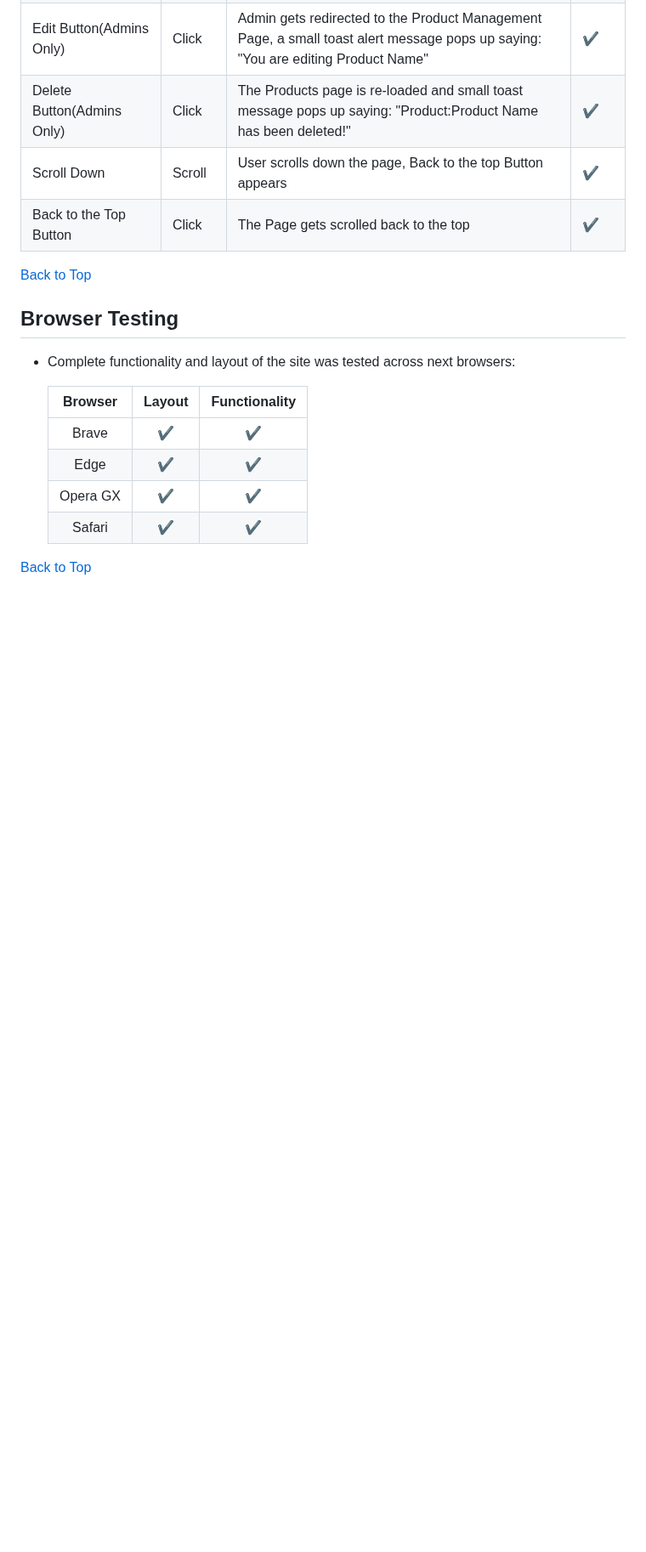
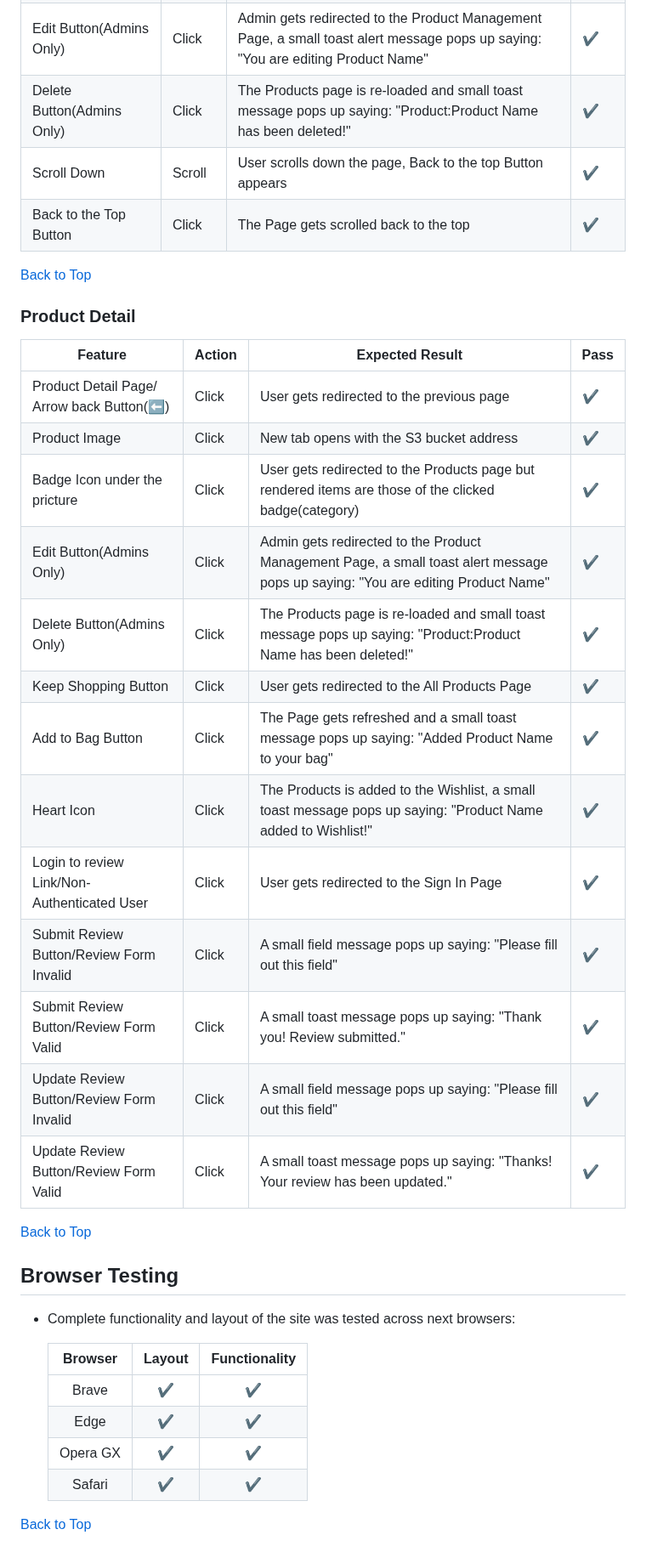
Before and after one commit to AleksandarJavorovic/cooktopia, a Markdown page: TESTING.md, the part around one of its changes. Shown at 85% size. Drawn GitHub-style; blank space fills up the shorter version.

Commit message:
add content to the product detail section of manual testings

```diff
--- a/TESTING.md
+++ b/TESTING.md
@@ -323,6 +326,25 @@
 | Scroll Down | Scroll | User scrolls down the page, Back to the top Button appears | ✔ |
 | Back to the Top Button | Click | The Page gets scrolled back to the top | ✔ |
 
+[Back to Top](#table-of-contents)
+
+### Product Detail
+
+| Feature | Action             | Expected Result                 | Pass |
+| ----- | -----------------| ------------------------------| ---------- |
+| Product Detail Page/ Arrow back Button(⬅) | Click | User gets redirected to the previous page | ✔ |
+| Product Image | Click | New tab opens with the S3 bucket address | ✔ |
+| Badge Icon under the pricture | Click | User gets redirected to the Products page but rendered items are those of the clicked badge(category)  | ✔ |
+| Edit Button(Admins Only) | Click | Admin gets redirected to the Product Management Page, a small toast alert message pops up saying: "You are editing Product Name" | ✔ |
+| Delete Button(Admins Only) | Click | The Products page is re-loaded and small toast message pops up saying: "Product:Product Name has been deleted!" | ✔ |
+| Keep Shopping Button | Click | User gets redirected to the All Products Page | ✔ |
+| Add to Bag Button | Click | The Page gets refreshed and a small toast message pops up saying: "Added Product Name to your bag" | ✔ |
+| Heart Icon | Click | The Products is added to the Wishlist, a small toast message pops up saying: "Product Name added to Wishlist!" | ✔ |
+| Login to review Link/Non-Authenticated User | Click | User gets redirected to the Sign In Page | ✔ |
+| Submit Review Button/Review Form Invalid | Click | A small field message pops up saying: "Please fill out this field" | ✔ |
+| Submit Review Button/Review Form Valid | Click | A small toast message pops up saying: "Thank you! Review submitted." | ✔ |
+| Update Review Button/Review Form Invalid | Click | A small field message pops up saying: "Please fill out this field" | ✔ |
+| Update Review Button/Review Form Valid | Click | A small toast message pops up saying: "Thanks! Your review has been updated." | ✔ |
 
 [Back to Top](#table-of-contents)
 
```
Also changed, not shown: other parts of TESTING.md (+4 -1 lines).
